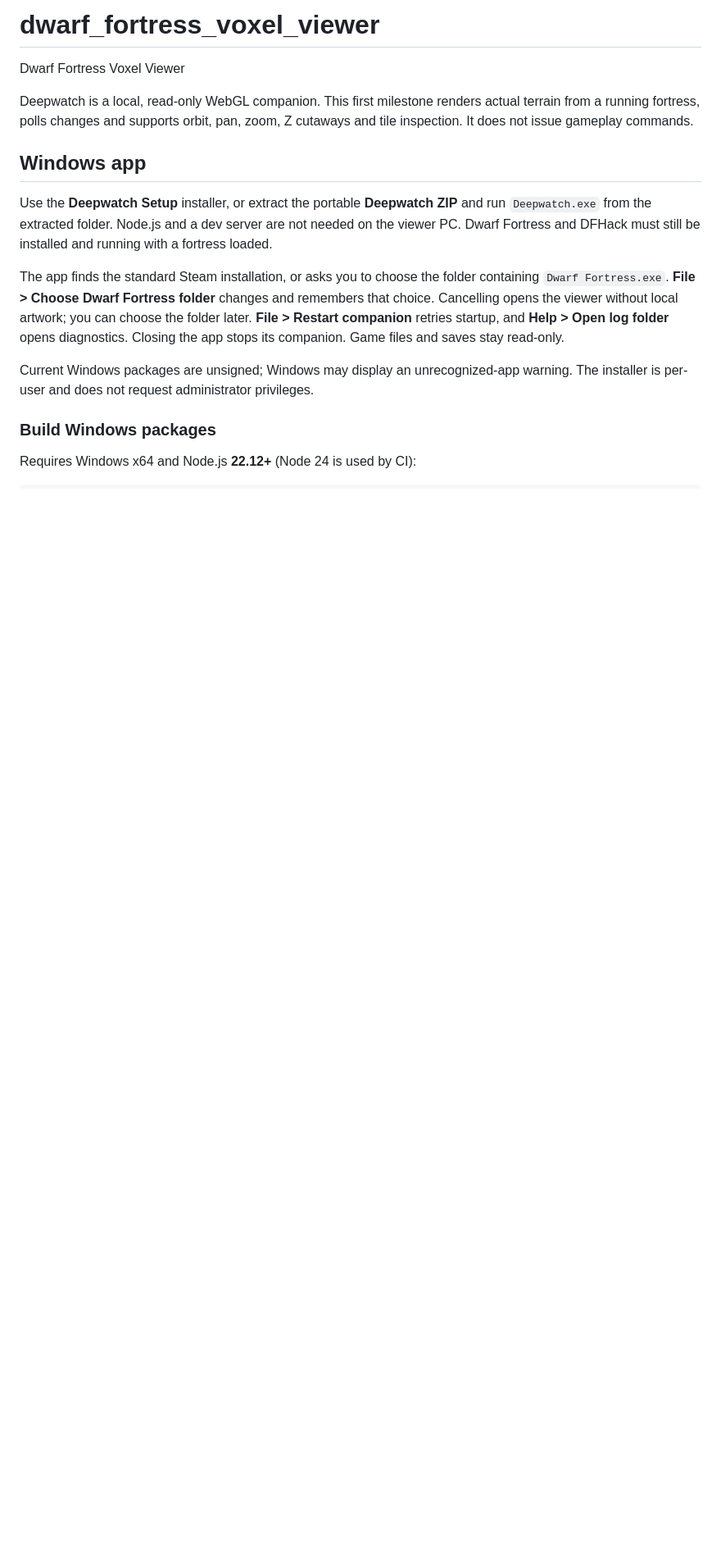
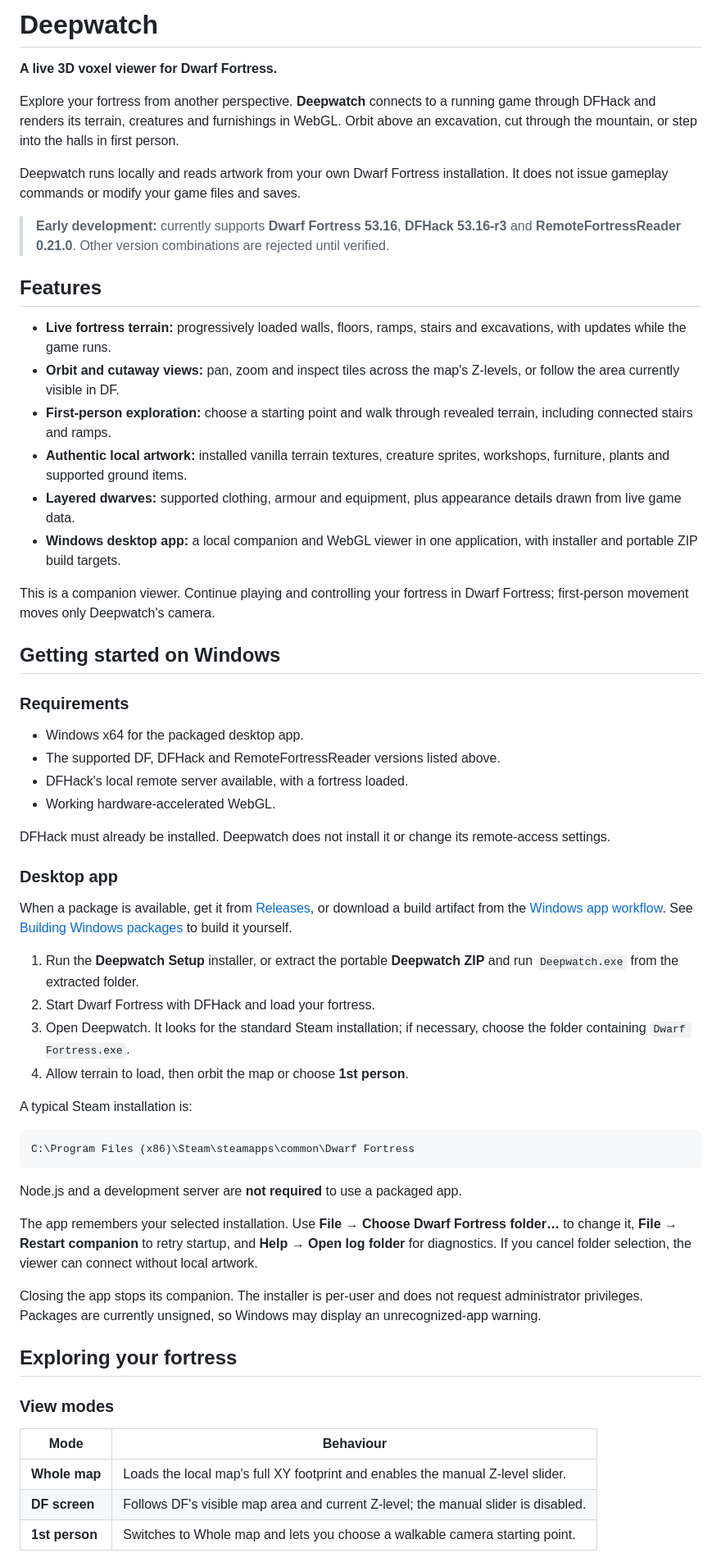
Before and after one commit to mbaldwinsmith/dwarf_fortress_voxel_viewer, a Markdown page: README.md, the part around one of its changes. Shown at 82% size. Drawn GitHub-style; blank space fills up the shorter version.

Commit message:
Rewrite README around Deepwatch setup, exploration and current capabilities

````diff
--- a/README.md
+++ b/README.md
@@ -1,28 +1,87 @@
-# dwarf_fortress_voxel_viewer
+# Deepwatch
+**A live 3D voxel viewer for Dwarf Fortress.**
 
-Dwarf Fortress Voxel Viewer
+Explore your fortress from another perspective. **Deepwatch** connects to a running
+game through DFHack and renders its terrain, creatures and furnishings in WebGL.
+Orbit above an excavation, cut through the mountain, or step into the halls in
+first person.
 
-Deepwatch is a local, read-only WebGL companion. This first milestone renders
-actual terrain from a running fortress, polls changes and supports orbit, pan,
-zoom, Z cutaways and tile inspection. It does not issue gameplay commands.
+Deepwatch runs locally and reads artwork from your own Dwarf Fortress installation.
+It does not issue gameplay commands or modify your game files and saves.
 
-## Windows app
+> **Early development:** currently supports **Dwarf Fortress 53.16**,
+> **DFHack 53.16-r3** and **RemoteFortressReader 0.21.0**. Other version
+> combinations are rejected until verified.
 
-Use the **Deepwatch Setup** installer, or extract the portable **Deepwatch ZIP**
-and run `Deepwatch.exe` from the extracted folder. Node.js and a dev server are
-not needed on the viewer PC. Dwarf Fortress and DFHack must still be installed
-and running with a fortress loaded.
+## Features
 
-The app finds the standard Steam installation, or asks you to choose the folder
-containing `Dwarf Fortress.exe`. **File > Choose Dwarf Fortress folder** changes
-and remembers that choice. Cancelling opens the viewer without local artwork;
-you can choose the folder later. **File > Restart companion** retries startup,
-and **Help > Open log folder** opens diagnostics. Closing the app stops its
-companion. Game files and saves stay read-only.
+- **Live fortress terrain:** progressively loaded walls, floors, ramps, stairs
+  and excavations, with updates while the game runs.
+- **Orbit and cutaway views:** pan, zoom and inspect tiles across the map's
+  Z-levels, or follow the area currently visible in DF.
+- **First-person exploration:** choose a starting point and walk through revealed
+  terrain, including connected stairs and ramps.
+- **Authentic local artwork:** installed vanilla terrain textures, creature
+  sprites, workshops, furniture, plants and supported ground items.
+- **Layered dwarves:** supported clothing, armour and equipment, plus appearance
+  details drawn from live game data.
+- **Windows desktop app:** a local companion and WebGL viewer in one application,
+  with installer and portable ZIP build targets.
 
-Current Windows packages are unsigned; Windows may display an unrecognized-app
-warning. The installer is per-user and does not request administrator privileges.
+This is a companion viewer. Continue playing and controlling your fortress in
+Dwarf Fortress; first-person movement moves only Deepwatch's camera.
 
-### Build Windows packages
+## Getting started on Windows
 
-Requires Windows x64 and Node.js **22.12+** (Node 24 is used by CI):
+### Requirements
+
+- Windows x64 for the packaged desktop app.
+- The supported DF, DFHack and RemoteFortressReader versions listed above.
+- DFHack's local remote server available, with a fortress loaded.
+- Working hardware-accelerated WebGL.
+
+DFHack must already be installed. Deepwatch does not install it or change its
+remote-access settings.
+
+### Desktop app
+
+When a package is available, get it from
+[Releases](https://github.com/mbaldwinsmith/dwarf_fortress_voxel_viewer/releases),
+or download a build artifact from the
+[Windows app workflow](https://github.com/mbaldwinsmith/dwarf_fortress_voxel_viewer/actions/workflows/windows-release.yml).
+See [Building Windows packages](#building-windows-packages) to build it yourself.
+
+1. Run the **Deepwatch Setup** installer, or extract the portable **Deepwatch ZIP**
+   and run `Deepwatch.exe` from the extracted folder.
+2. Start Dwarf Fortress with DFHack and load your fortress.
+3. Open Deepwatch. It looks for the standard Steam installation; if necessary,
+   choose the folder containing `Dwarf Fortress.exe`.
+4. Allow terrain to load, then orbit the map or choose **1st person**.
+
+A typical Steam installation is:
+
+```text
+C:\Program Files (x86)\Steam\steamapps\common\Dwarf Fortress
+```
+
+Node.js and a development server are **not required** to use a packaged app.
+
+The app remembers your selected installation. Use **File → Choose Dwarf Fortress
+folder…** to change it, **File → Restart companion** to retry startup, and
+**Help → Open log folder** for diagnostics. If you cancel folder selection,
+the viewer can connect without local artwork.
+
+Closing the app stops its companion. The installer is per-user and does not
+request administrator privileges. Packages are currently unsigned, so Windows
+may display an unrecognized-app warning.
+
+## Exploring your fortress
+
+### View modes
+
+| Mode | Behaviour |
+| --- | --- |
+| **Whole map** | Loads the local map's full XY footprint and enables the manual Z-level slider. |
+| **DF screen** | Follows DF's visible map area and current Z-level; the manual slider is disabled. |
+| **1st person** | Switches to Whole map and lets you choose a walkable camera starting point. |
+
````
Also changed, not shown: other parts of README.md (+218 -162 lines).
